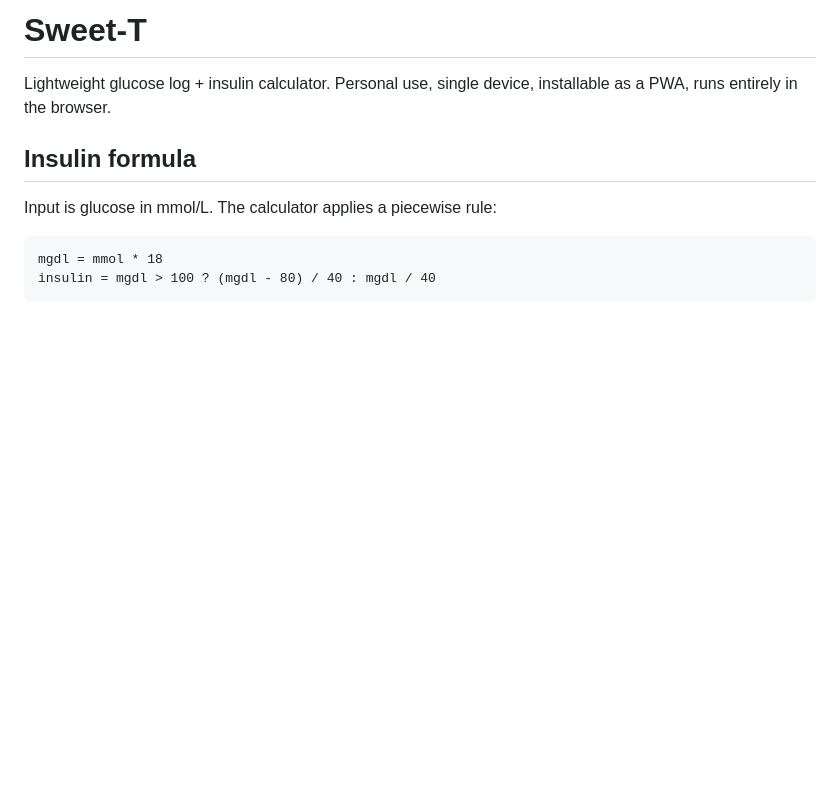
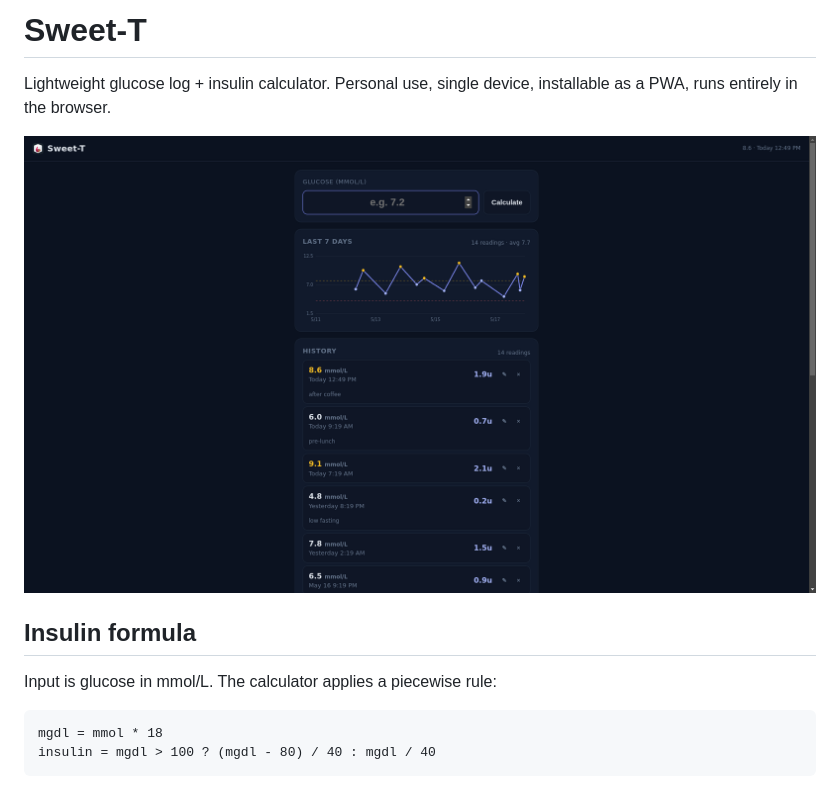
Before and after one commit to D-MK/sweet-t-v2, a Markdown page: README.md, the part around the change. GitHub-like rendering; pictures changed too: docs/screenshot.png (added); blank space fills up the shorter version.

Commit message:
docs: add live app screenshot to README
Captured from https://d-mk.github.io/sweet-t-v2/ with 14 seeded glucose
readings over the past week to populate the 7-day chart and history.
For portfolio vetting before promotion to dimsk.ie hero image.

```diff
--- a/README.md
+++ b/README.md
@@ -2,6 +2,8 @@
 
 Lightweight glucose log + insulin calculator. Personal use, single device,
 installable as a PWA, runs entirely in the browser.
+
+![Sweet-T screenshot — 7-day chart and history](docs/screenshot.png)
 
 ## Insulin formula
 
```
